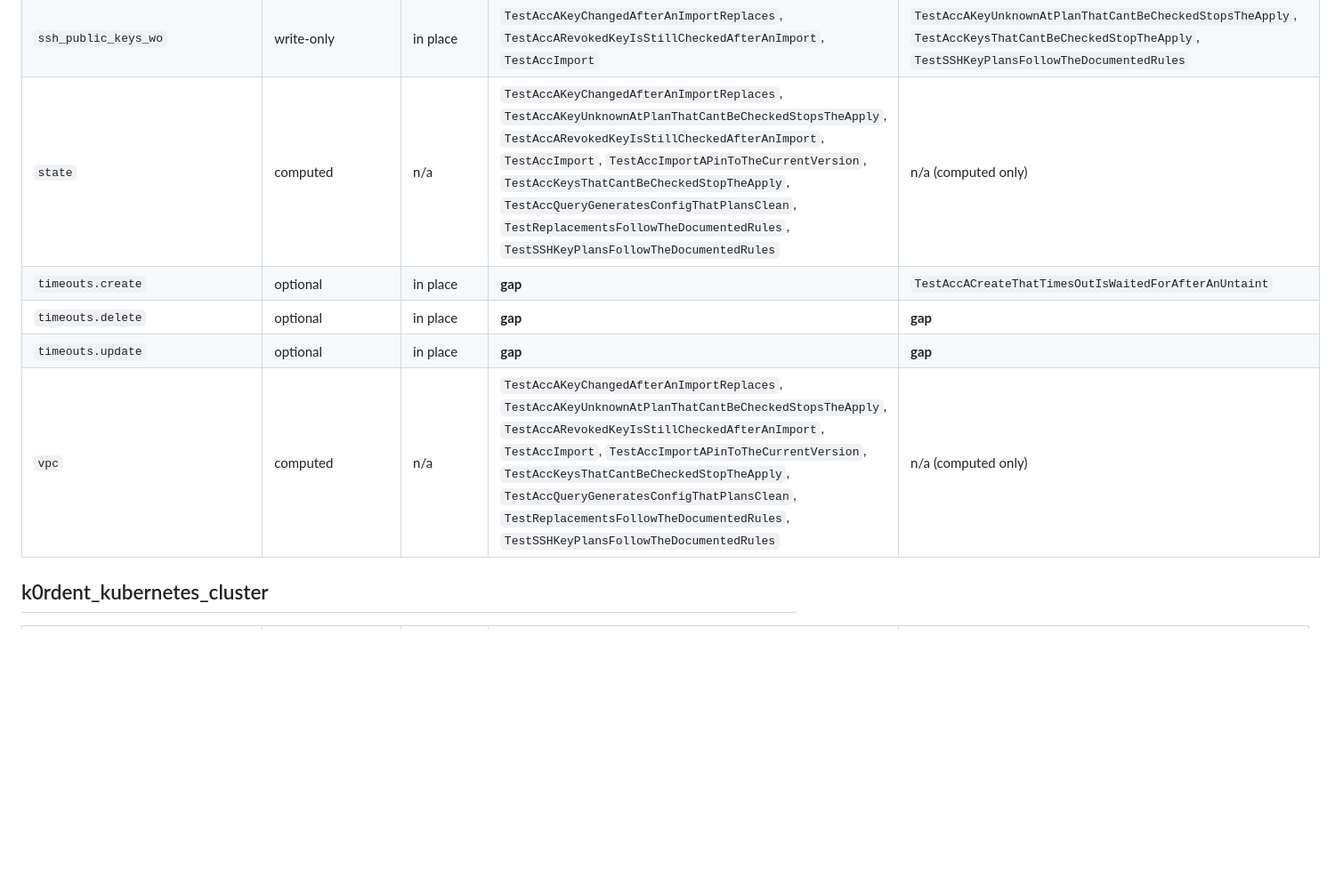
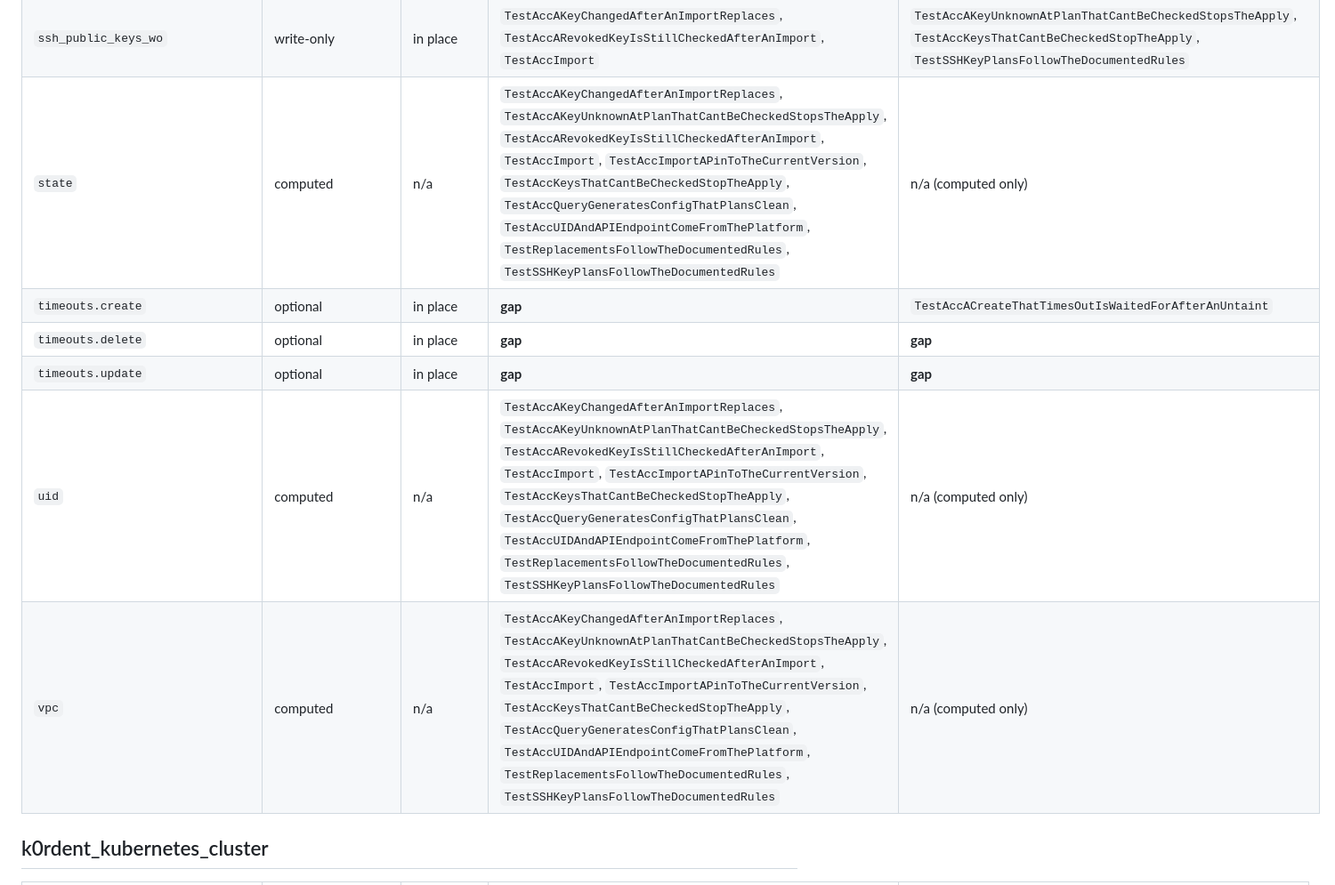
Before and after one commit to k0rdent/terraform-provider-k0rdent, a Markdown page: docs/testing-matrix.md, the part around one of its changes. Shown at 89% size. Rendered like a GitHub page; blank space fills up the shorter version.

```diff
--- a/docs/testing-matrix.md
+++ b/docs/testing-matrix.md
@@ -92,11 +92,12 @@ How to read a row:
 | `ssh_access.sudo` | optional | sometimes replaces | `TestAccImport` | **gap** |
 | `ssh_access.username` | required | sometimes replaces | `TestAccAKeyChangedAfterAnImportReplaces`, `TestAccAKeyUnknownAtPlanThatCantBeCheckedStopsTheApply`, `TestAccARevokedKeyIsStillCheckedAfterAnImport`, `TestAccImport`, `TestAccKeysThatCantBeCheckedStopTheApply`, `TestSSHKeyPlansFollowTheDocumentedRules` | `TestAccInstanceGroupSSHAccess` (replace), `TestReplacementsFollowTheDocumentedRules` (replace) |
 | `ssh_public_keys_wo` | write-only | in place | `TestAccAKeyChangedAfterAnImportReplaces`, `TestAccARevokedKeyIsStillCheckedAfterAnImport`, `TestAccImport` | `TestAccAKeyUnknownAtPlanThatCantBeCheckedStopsTheApply`, `TestAccKeysThatCantBeCheckedStopTheApply`, `TestSSHKeyPlansFollowTheDocumentedRules` |
-| `state` | computed | n/a | `TestAccAKeyChangedAfterAnImportReplaces`, `TestAccAKeyUnknownAtPlanThatCantBeCheckedStopsTheApply`, `TestAccARevokedKeyIsStillCheckedAfterAnImport`, `TestAccImport`, `TestAccImportAPinToTheCurrentVersion`, `TestAccKeysThatCantBeCheckedStopTheApply`, `TestAccQueryGeneratesConfigThatPlansClean`, `TestReplacementsFollowTheDocumentedRules`, `TestSSHKeyPlansFollowTheDocumentedRules` | n/a (computed only) |
+| `state` | computed | n/a | `TestAccAKeyChangedAfterAnImportReplaces`, `TestAccAKeyUnknownAtPlanThatCantBeCheckedStopsTheApply`, `TestAccARevokedKeyIsStillCheckedAfterAnImport`, `TestAccImport`, `TestAccImportAPinToTheCurrentVersion`, `TestAccKeysThatCantBeCheckedStopTheApply`, `TestAccQueryGeneratesConfigThatPlansClean`, `TestAccUIDAndAPIEndpointComeFromThePlatform`, `TestReplacementsFollowTheDocumentedRules`, `TestSSHKeyPlansFollowTheDocumentedRules` | n/a (computed only) |
 | `timeouts.create` | optional | in place | **gap** | `TestAccACreateThatTimesOutIsWaitedForAfterAnUntaint` |
 | `timeouts.delete` | optional | in place | **gap** | **gap** |
 | `timeouts.update` | optional | in place | **gap** | **gap** |
-| `vpc` | computed | n/a | `TestAccAKeyChangedAfterAnImportReplaces`, `TestAccAKeyUnknownAtPlanThatCantBeCheckedStopsTheApply`, `TestAccARevokedKeyIsStillCheckedAfterAnImport`, `TestAccImport`, `TestAccImportAPinToTheCurrentVersion`, `TestAccKeysThatCantBeCheckedStopTheApply`, `TestAccQueryGeneratesConfigThatPlansClean`, `TestReplacementsFollowTheDocumentedRules`, `TestSSHKeyPlansFollowTheDocumentedRules` | n/a (computed only) |
+| `uid` | computed | n/a | `TestAccAKeyChangedAfterAnImportReplaces`, `TestAccAKeyUnknownAtPlanThatCantBeCheckedStopsTheApply`, `TestAccARevokedKeyIsStillCheckedAfterAnImport`, `TestAccImport`, `TestAccImportAPinToTheCurrentVersion`, `TestAccKeysThatCantBeCheckedStopTheApply`, `TestAccQueryGeneratesConfigThatPlansClean`, `TestAccUIDAndAPIEndpointComeFromThePlatform`, `TestReplacementsFollowTheDocumentedRules`, `TestSSHKeyPlansFollowTheDocumentedRules` | n/a (computed only) |
+| `vpc` | computed | n/a | `TestAccAKeyChangedAfterAnImportReplaces`, `TestAccAKeyUnknownAtPlanThatCantBeCheckedStopsTheApply`, `TestAccARevokedKeyIsStillCheckedAfterAnImport`, `TestAccImport`, `TestAccImportAPinToTheCurrentVersion`, `TestAccKeysThatCantBeCheckedStopTheApply`, `TestAccQueryGeneratesConfigThatPlansClean`, `TestAccUIDAndAPIEndpointComeFromThePlatform`, `TestReplacementsFollowTheDocumentedRules`, `TestSSHKeyPlansFollowTheDocumentedRules` | n/a (computed only) |
 
 ## k0rdent_kubernetes_cluster
 
```
Also changed, not shown: other parts of docs/testing-matrix.md (+29 -27 lines).
